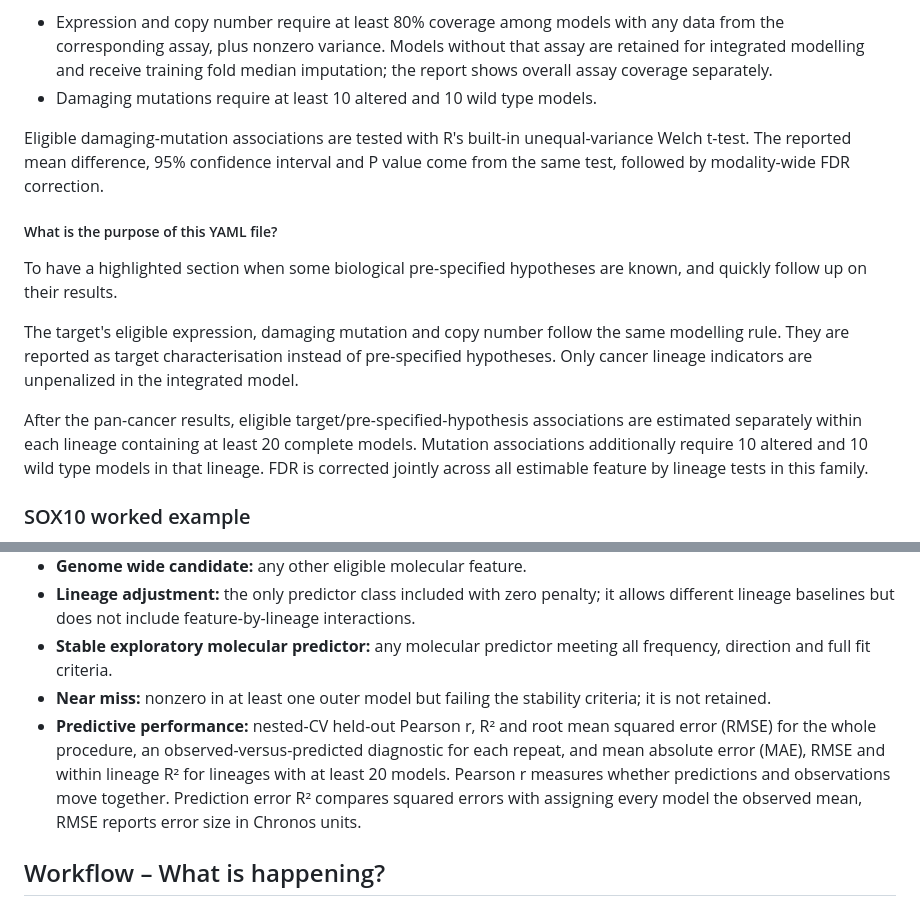
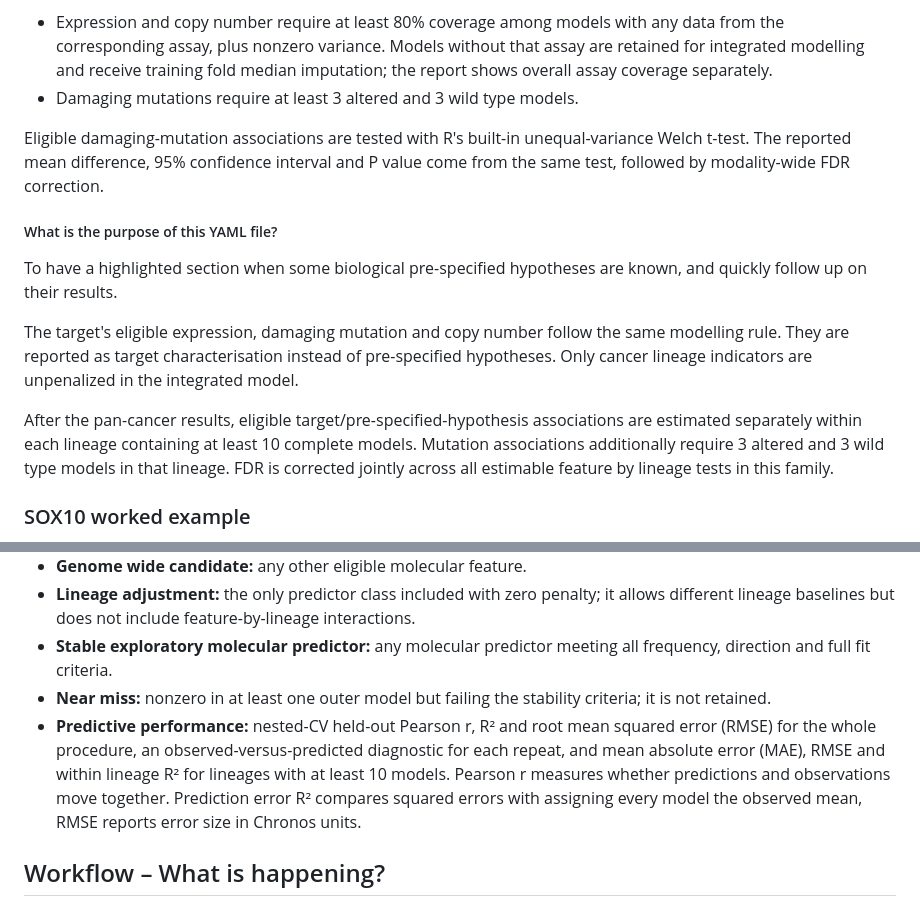
Before and after one commit to moirasanti/cancer-dependency-explorer, a Markdown page: README.md, 2 parts joined by grey strips. Rendered like a GitHub page.

Commit message:
minimum cell lines to a lower value to account for scarce lineages

```diff
--- a/README.md
+++ b/README.md
@@ -46,7 +46,7 @@ copy_number:
 Every YAML feature is first evaluated pan-cancer in the same modality wide univariate screen as every other gene. In the integrated model, an eligible YAML feature receives the same penalty and stability requirements as every other molecular feature. Eligibility still applies:
 
 - Expression and copy number require at least 80% coverage among models with any data from the corresponding assay, plus nonzero variance. Models without that assay are retained for integrated modelling and receive training fold median imputation; the report shows overall assay coverage separately.
-- Damaging mutations require at least 10 altered and 10 wild type models.
+- Damaging mutations require at least 3 altered and 3 wild type models.
 
 Eligible damaging-mutation associations are tested with R's built-in unequal-variance Welch t-test. The reported mean difference, 95% confidence interval and P value come from the same test, followed by modality-wide FDR correction.
 
@@ -56,7 +56,7 @@ To have a highlighted section when some biological pre-specified hypotheses are
 
 The target's eligible expression, damaging mutation and copy number follow the same modelling rule. They are reported as target characterisation instead of pre-specified hypotheses. Only cancer lineage indicators are unpenalized in the integrated model.
 
-After the pan-cancer results, eligible target/pre-specified-hypothesis associations are estimated separately within each lineage containing at least 20 complete models. Mutation associations additionally require 10 altered and 10 wild type models in that lineage. FDR is corrected jointly across all estimable feature by lineage tests in this family.
+After the pan-cancer results, eligible target/pre-specified-hypothesis associations are estimated separately within each lineage containing at least 10 complete models. Mutation associations additionally require 3 altered and 3 wild type models in that lineage. FDR is corrected jointly across all estimable feature by lineage tests in this family.
 
 ### SOX10 worked example
 
@@ -94,7 +94,7 @@ Zero stable molecular predictors is a valid result. In that case the pipeline re
 - **Lineage adjustment:** the only predictor class included with zero penalty; it allows different lineage baselines but does not include feature-by-lineage interactions.
 - **Stable exploratory molecular predictor:** any molecular predictor meeting all frequency, direction and full fit criteria.
 - **Near miss:** nonzero in at least one outer model but failing the stability criteria; it is not retained.
-- **Predictive performance:** nested-CV held-out Pearson r, R² and root mean squared error (RMSE) for the whole procedure, an observed-versus-predicted diagnostic for each repeat, and mean absolute error (MAE), RMSE and within lineage R² for lineages with at least 20 models. Pearson r measures whether predictions and observations move together. Prediction error R² compares squared errors with assigning every model the observed mean, RMSE reports error size in Chronos units.
+- **Predictive performance:** nested-CV held-out Pearson r, R² and root mean squared error (RMSE) for the whole procedure, an observed-versus-predicted diagnostic for each repeat, and mean absolute error (MAE), RMSE and within lineage R² for lineages with at least 10 models. Pearson r measures whether predictions and observations move together. Prediction error R² compares squared errors with assigning every model the observed mean, RMSE reports error size in Chronos units.
 
 ## Workflow – What is happening?
 
```
